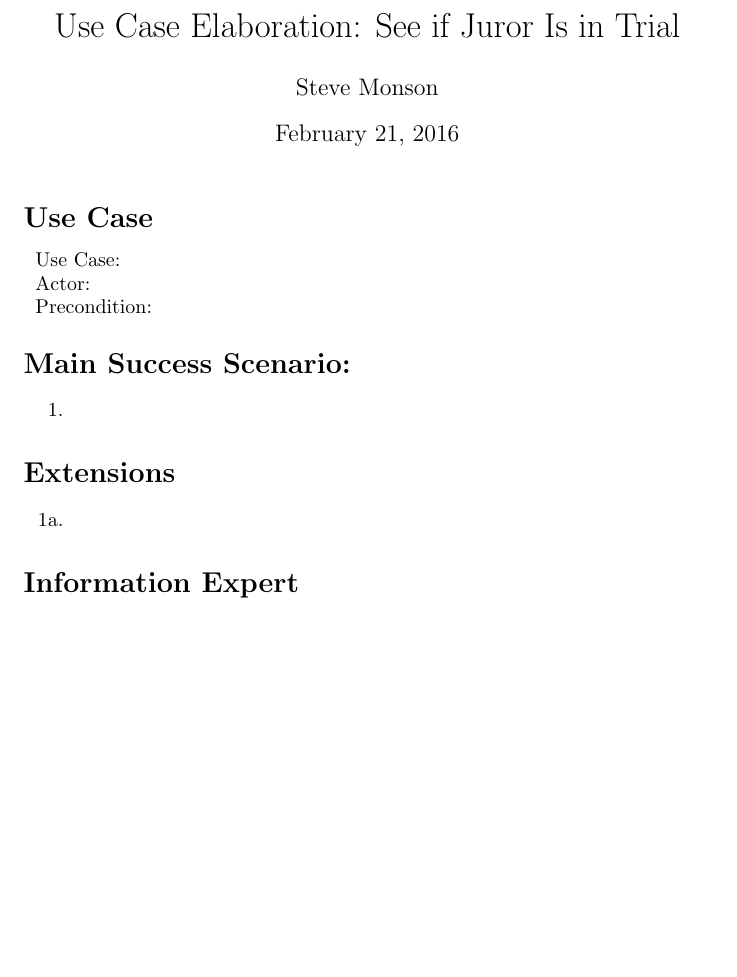
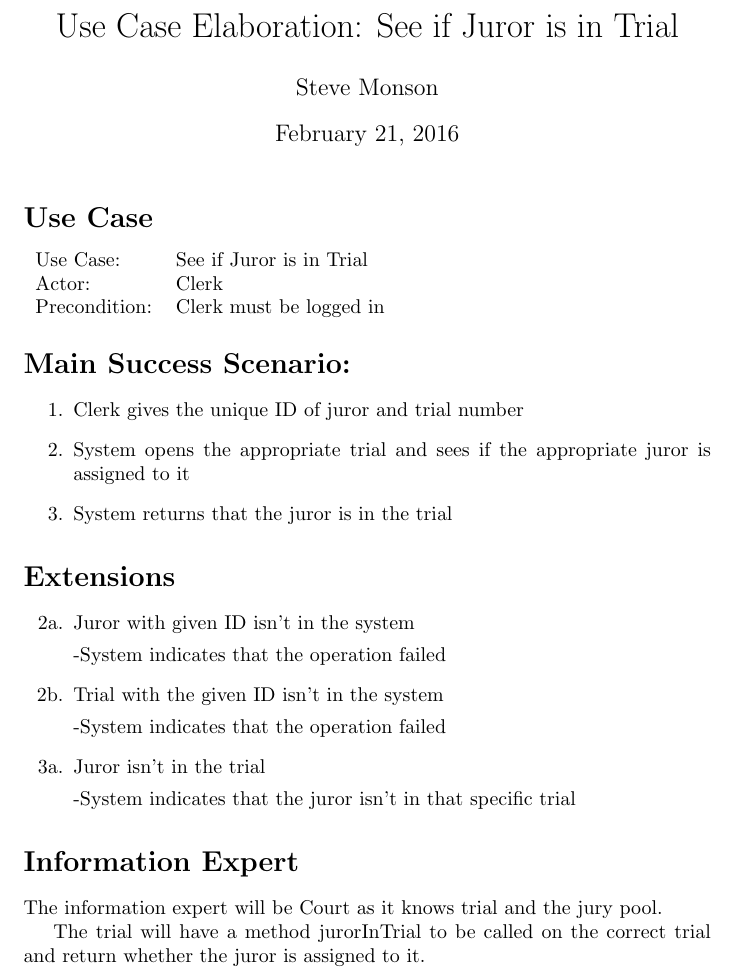
Before and after one commit to adamhammes/cs362, a LaTeX problem sheet (homework/homework-1/use-case-elaboration/see-if-juror-is-in-trial.tex): part of the page, cut so that both start at the same text, the shorter picture padded with empty space. Compiled offline with pdfLaTeX.

Commit message:
Close #11

```diff
--- a/homework/homework-1/use-case-elaboration/see-if-juror-is-in-trial.tex
+++ b/homework/homework-1/use-case-elaboration/see-if-juror-is-in-trial.tex
@@ -1,6 +1,6 @@
 \documentclass{article}
 
-\title{Use Case Elaboration: See if Juror Is in Trial}
+\title{Use Case Elaboration: See if Juror is in Trial}
 \author{Steve Monson}
 
 \pagenumbering{gobble}
@@ -10,22 +10,38 @@
 
 \section*{Use Case}
 \begin{tabular}{l l}
-  Use Case:     & \\
-  Actor:        & \\
-  Precondition: & \\
+  Use Case:     & See if Juror is in Trial\\
+  Actor:        & Clerk\\
+  Precondition: & Clerk must be logged in\\
 \end{tabular}
 
 \section*{Main Success Scenario:}
 \begin{enumerate}
-  \item
+  \item Clerk gives the unique ID of juror and trial number
+  \item System opens the appropriate trial and sees if the appropriate juror is assigned to it
+  \item System returns that the juror is in the trial
 \end{enumerate}
 
 \section*{Extensions}
 \begin{itemize}
-  \item [1a.]
+  \item [2a.] Juror with given ID isn't in the system
+
+    -System indicates that the operation failed
+
+  \item [2b.] Trial with the given ID isn't in the system
+
+    -System indicates that the operation failed
+
+  \item [3a.] Juror isn't in the trial
+
+    -System indicates that the juror isn't in that specific trial
 
 \end{itemize}
 
 \section*{Information Expert}
 
+The information expert will be Court as it knows trial and the jury pool.
+
+The trial will have a method jurorInTrial to be called on the correct trial and return whether the juror is assigned to it.
+
 \end{document}
```
